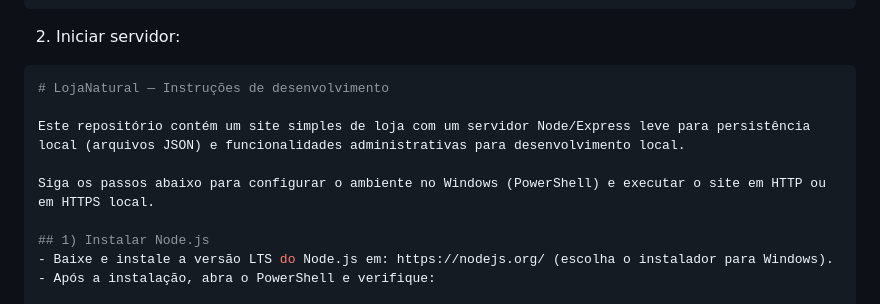
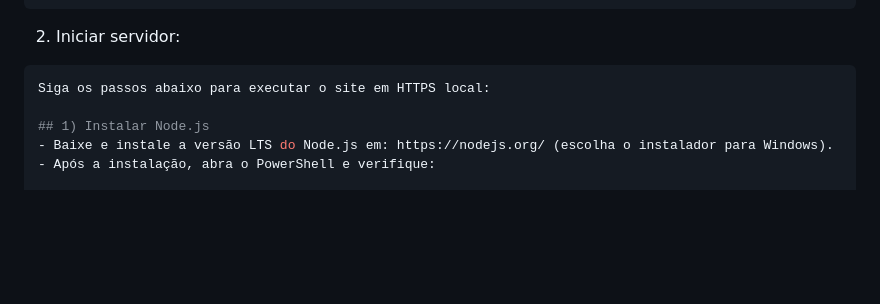
Before and after one commit to Jhonatan-Orlandi-de-Abrantes/Site-vendas-de-produtos-naturais, a Markdown page: Site-vendas-de-produtos-naturais/README.md, the part around the change. GitHub-like rendering; blank space fills up the shorter version.

````diff
--- a/Site-vendas-de-produtos-naturais/README.md
+++ b/Site-vendas-de-produtos-naturais/README.md
@@ -12,11 +12,7 @@ npm install
 2) Iniciar servidor:
 
 ```powershell
-# LojaNatural — Instruções de desenvolvimento
-
-Este repositório contém um site simples de loja com um servidor Node/Express leve para persistência local (arquivos JSON) e funcionalidades administrativas para desenvolvimento local.
-
-Siga os passos abaixo para configurar o ambiente no Windows (PowerShell) e executar o site em HTTP ou em HTTPS local.
+Siga os passos abaixo para executar o site em HTTPS local:
 
 ## 1) Instalar Node.js
 - Baixe e instale a versão LTS do Node.js em: https://nodejs.org/ (escolha o instalador para Windows).
````
